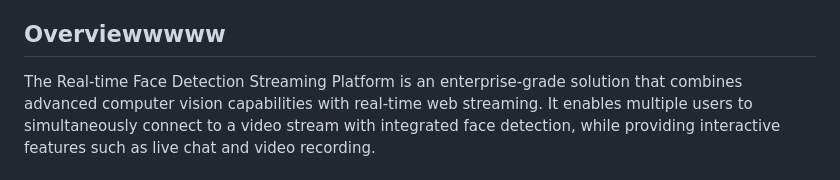
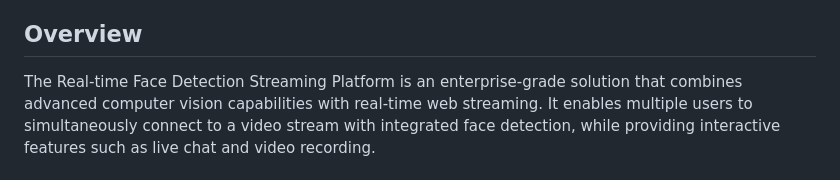
Before and after one commit to Lin775533/Real-time-Person-Detection-Streaming-System, a Markdown page: README.md, the part around the change. Rendered like a GitHub page.

```diff
--- a/README.md
+++ b/README.md
@@ -21,7 +21,7 @@ A high-performance, real-time face detection and streaming platform built with F
 9. [API Reference](#api-reference)
 10. [Contributing](#contributing)
 
-## Overviewwwww
+## Overview
 
 The Real-time Face Detection Streaming Platform is an enterprise-grade solution that combines advanced computer vision capabilities with real-time web streaming. It enables multiple users to simultaneously connect to a video stream with integrated face detection, while providing interactive features such as live chat and video recording.
 
```
